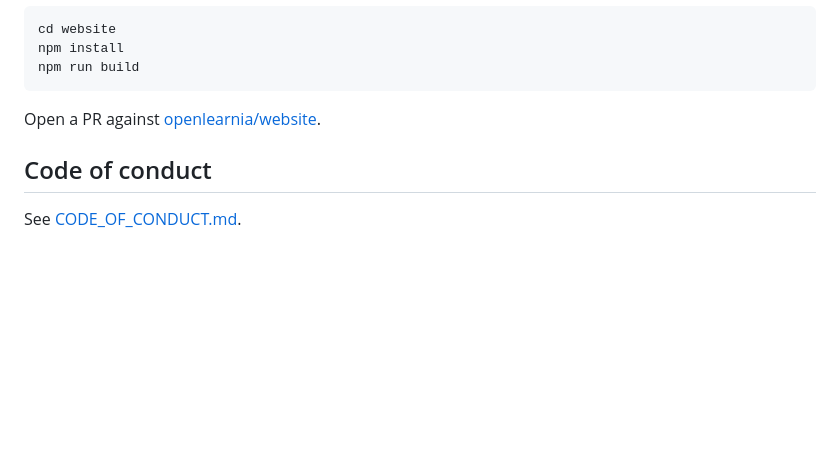
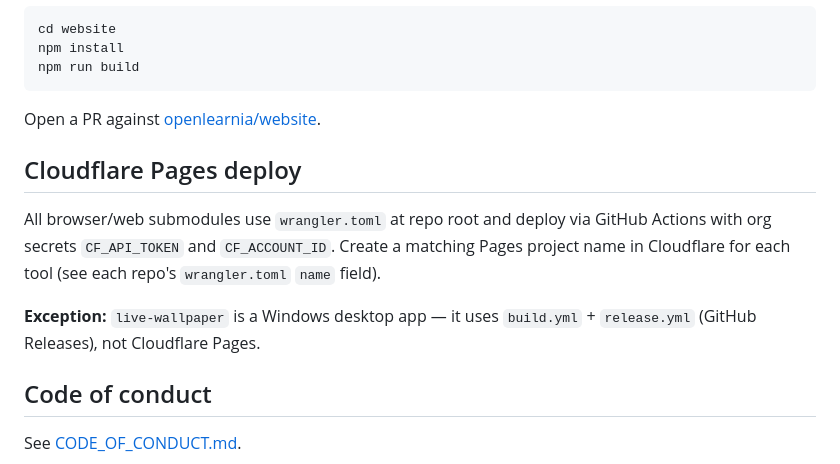
Before and after one commit to openlearnia/openlearnia, a Markdown page: CONTRIBUTING.md, the part around the change. Rendered like a GitHub page; blank space fills up the shorter version.

Commit message:
Bump submodules for wrangler.toml Pages deploy across all web apps.

```diff
--- a/CONTRIBUTING.md
+++ b/CONTRIBUTING.md
@@ -150,6 +150,12 @@ npm run build
 
 Open a PR against [openlearnia/website](https://github.com/openlearnia/website).
 
+## Cloudflare Pages deploy
+
+All browser/web submodules use `wrangler.toml` at repo root and deploy via GitHub Actions with org secrets `CF_API_TOKEN` and `CF_ACCOUNT_ID`. Create a matching Pages project name in Cloudflare for each tool (see each repo's `wrangler.toml` `name` field).
+
+**Exception:** `live-wallpaper` is a Windows desktop app — it uses `build.yml` + `release.yml` (GitHub Releases), not Cloudflare Pages.
+
 ## Code of conduct
 
 See [CODE_OF_CONDUCT.md](CODE_OF_CONDUCT.md).
```
